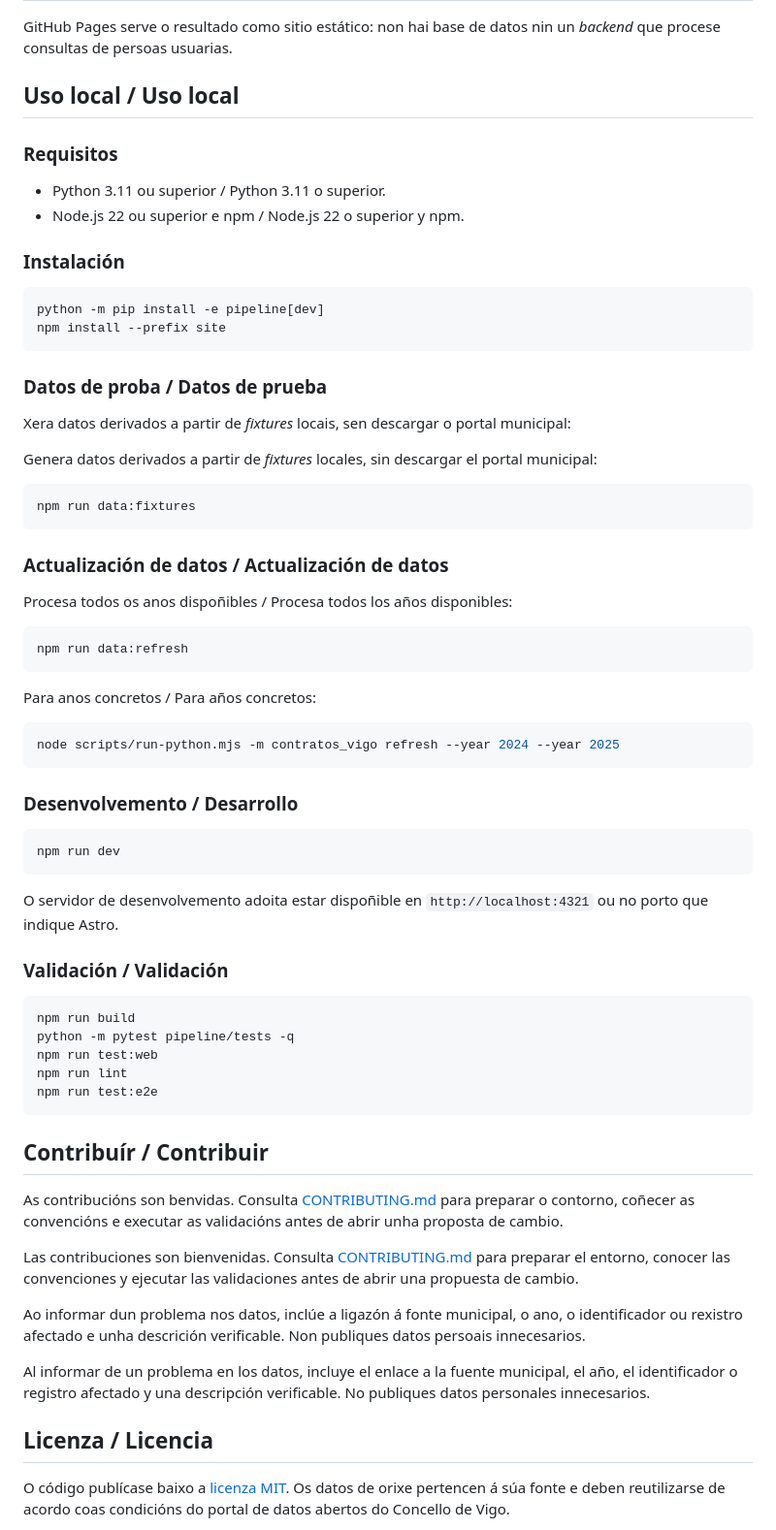
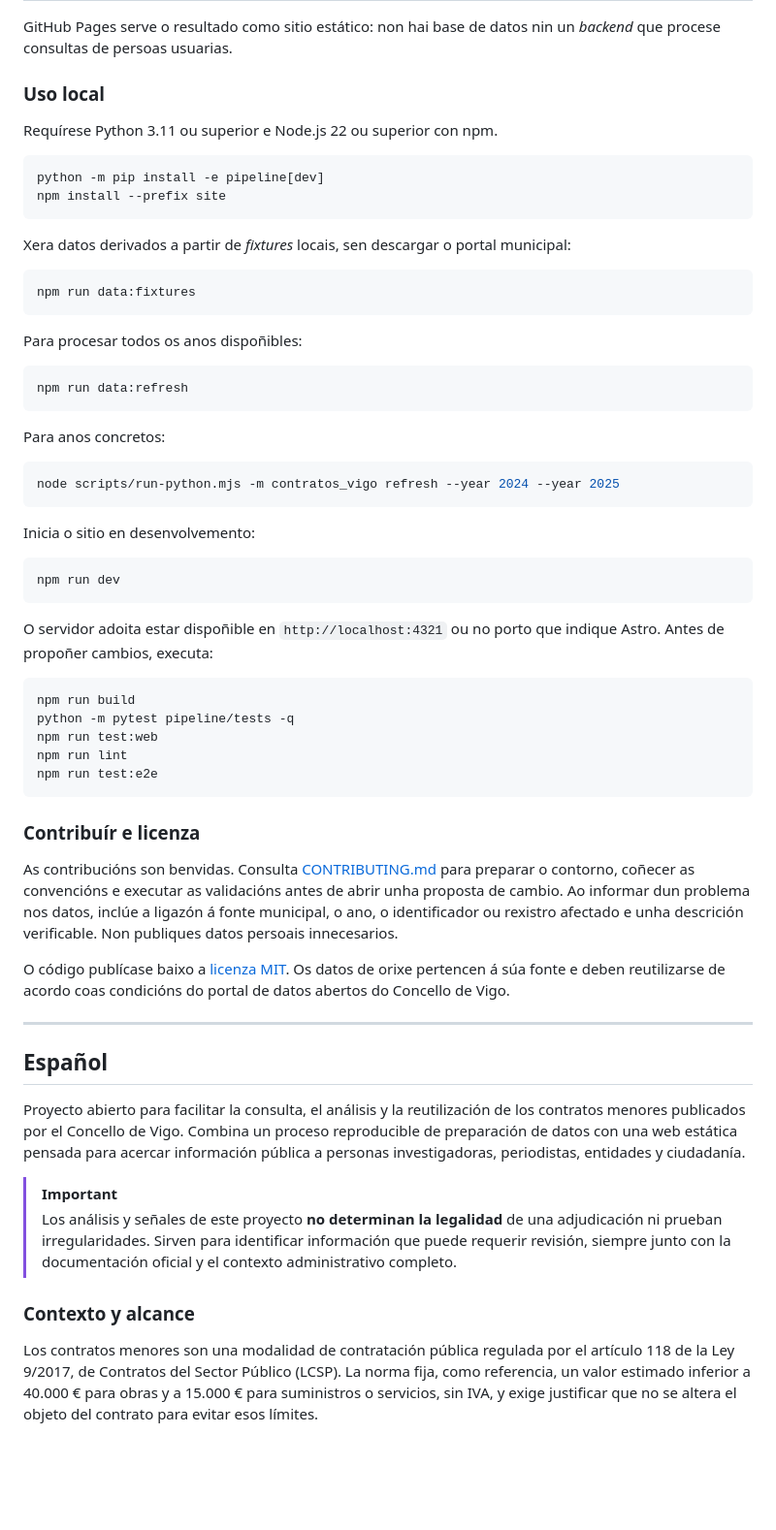
Before and after one commit to amoedo/ContratosConcelloVigo, a Markdown page: README.md, the part around one of its changes. Shown at 97% size. Drawn GitHub-style; blank space fills up the shorter version.

````diff
--- a/README.md
+++ b/README.md
@@ -62,53 +44,40 @@ Antes de extraer conclusiones, consulta la publicación municipal y la documenta
 
 GitHub Pages serve o resultado como sitio estático: non hai base de datos nin un *backend* que procese consultas de persoas usuarias.
 
-## Uso local / Uso local
+### Uso local
 
-### Requisitos
-
-- Python 3.11 ou superior / Python 3.11 o superior.
-- Node.js 22 ou superior e npm / Node.js 22 o superior y npm.
-
-### Instalación
+Requírese Python 3.11 ou superior e Node.js 22 ou superior con npm.
 
 ```bash
 python -m pip install -e pipeline[dev]
 npm install --prefix site
 ```
 
-### Datos de proba / Datos de prueba
-
 Xera datos derivados a partir de *fixtures* locais, sen descargar o portal municipal:
-
-Genera datos derivados a partir de *fixtures* locales, sin descargar el portal municipal:
 
 ```bash
 npm run data:fixtures
 ```
 
-### Actualización de datos / Actualización de datos
-
-Procesa todos os anos dispoñibles / Procesa todos los años disponibles:
+Para procesar todos os anos dispoñibles:
 
 ```bash
 npm run data:refresh
 ```
 
-Para anos concretos / Para años concretos:
+Para anos concretos:
 
 ```bash
 node scripts/run-python.mjs -m contratos_vigo refresh --year 2024 --year 2025
 ```
 
-### Desenvolvemento / Desarrollo
+Inicia o sitio en desenvolvemento:
 
 ```bash
 npm run dev
 ```
 
-O servidor de desenvolvemento adoita estar dispoñible en `http://localhost:4321` ou no porto que indique Astro.
-
-### Validación / Validación
+O servidor adoita estar dispoñible en `http://localhost:4321` ou no porto que indique Astro. Antes de propoñer cambios, executa:
 
 ```bash
 npm run build
@@ -118,16 +87,22 @@ npm run lint
 npm run test:e2e
 ```
 
-## Contribuír / Contribuir
+### Contribuír e licenza
 
-As contribucións son benvidas. Consulta [CONTRIBUTING.md](CONTRIBUTING.md) para preparar o contorno, coñecer as convencións e executar as validacións antes de abrir unha proposta de cambio.
-
-Las contribuciones son bienvenidas. Consulta [CONTRIBUTING.md](CONTRIBUTING.md) para preparar el entorno, conocer las convenciones y ejecutar las validaciones antes de abrir una propuesta de cambio.
-
-Ao informar dun problema nos datos, inclúe a ligazón á fonte municipal, o ano, o identificador ou rexistro afectado e unha descrición verificable. Non publiques datos persoais innecesarios.
-
-Al informar de un problema en los datos, incluye el enlace a la fuente municipal, el año, el identificador o registro afectado y una descripción verificable. No publiques datos personales innecesarios.
-
-## Licenza / Licencia
+As contribucións son benvidas. Consulta [CONTRIBUTING.md](CONTRIBUTING.md) para preparar o contorno, coñecer as convencións e executar as validacións antes de abrir unha proposta de cambio. Ao informar dun problema nos datos, inclúe a ligazón á fonte municipal, o ano, o identificador ou rexistro afectado e unha descrición verificable. Non publiques datos persoais innecesarios.
 
 O código publícase baixo a [licenza MIT](LICENSE). Os datos de orixe pertencen á súa fonte e deben reutilizarse de acordo coas condicións do portal de datos abertos do Concello de Vigo.
+
+---
+
+## Español
+
+Proyecto abierto para facilitar la consulta, el análisis y la reutilización de los contratos menores publicados por el Concello de Vigo. Combina un proceso reproducible de preparación de datos con una web estática pensada para acercar información pública a personas investigadoras, periodistas, entidades y ciudadanía.
+
+> [!IMPORTANT]
+> Los análisis y señales de este proyecto **no determinan la legalidad** de una adjudicación ni prueban irregularidades. Sirven para identificar información que puede requerir revisión, siempre junto con la documentación oficial y el contexto administrativo completo.
+
+### Contexto y alcance
+
+Los contratos menores son una modalidad de contratación pública regulada por el artículo 118 de la Ley 9/2017, de Contratos del Sector Público (LCSP). La norma fija, como referencia, un valor estimado inferior a 40.000 € para obras y a 15.000 € para suministros o servicios, sin IVA, y exige justificar que no se altera el objeto del contrato para evitar esos límites.
+
````
Also changed, not shown: other parts of README.md (+134 -37 lines).
